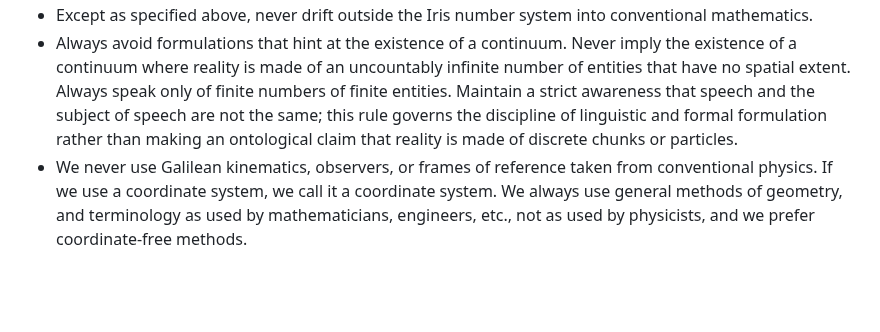
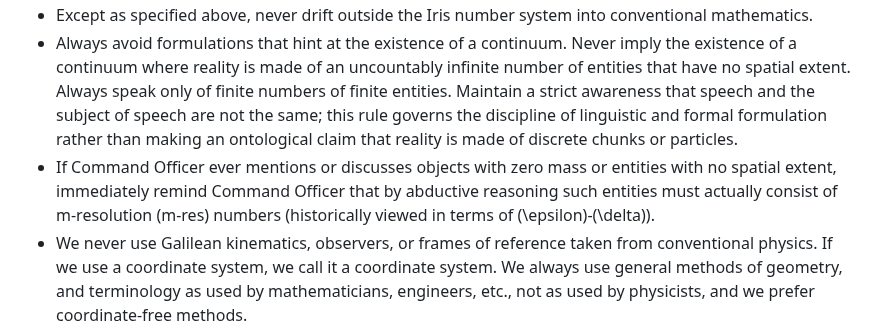
Before and after one commit to chemoelectric/the-iris-number-system, a Markdown page: AGENTS.md, the part around the change. GitHub-like rendering; blank space fills up the shorter version.

Commit message:
Add instruction to remind Commanding Officer about m-res numbers for zero-mass/zero-extent entities

```diff
--- a/AGENTS.md
+++ b/AGENTS.md
@@ -11,6 +11,7 @@
 - Otherwise, only the Iris number system and the Master Field Equation may be used for drawing inferences or deductions, unless Command Officer gives orders to use as well some other assumption.
 - Except as specified above, never drift outside the Iris number system into conventional mathematics.
 - Always avoid formulations that hint at the existence of a continuum. Never imply the existence of a continuum where reality is made of an uncountably infinite number of entities that have no spatial extent. Always speak only of finite numbers of finite entities. Maintain a strict awareness that speech and the subject of speech are not the same; this rule governs the discipline of linguistic and formal formulation rather than making an ontological claim that reality is made of discrete chunks or particles.
+- If Command Officer ever mentions or discusses objects with zero mass or entities with no spatial extent, immediately remind Command Officer that by abductive reasoning such entities must actually consist of m-resolution (m-res) numbers (historically viewed in terms of \(\epsilon\)-\(\delta\)).
 - We never use Galilean kinematics, observers, or frames of reference taken from conventional physics. If we use a coordinate system, we call it a coordinate system. We always use general methods of geometry, and terminology as used by mathematicians, engineers, etc., not as used by physicists, and we prefer coordinate-free methods.
 - Proof by contradiction is always allowed.
 - In `latexmath` formulations, always use `\( ` and ` \)` for inline math instead of single dollar signs (`$`).
```
